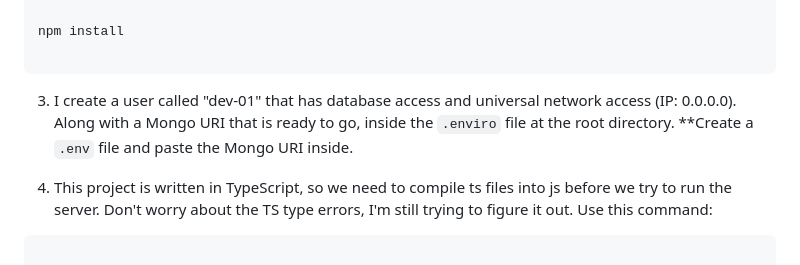
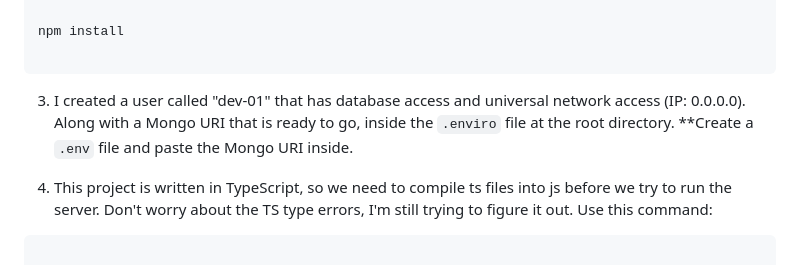
Before and after one commit to sstokesgmu/BudgetApp, a Markdown page: README.md, the part around the change. Rendered like a GitHub page.

````diff
--- a/README.md
+++ b/README.md
@@ -27,7 +27,7 @@ npm install
 
 ```
 
-3. I create a user called "dev-01" that has database access and universal network access (IP: 0.0.0.0). Along with a Mongo URI that is ready to go, inside the `.enviro` file at the root directory. **Create a `.env` file and paste the Mongo URI inside.
+3. I created a user called "dev-01" that has database access and universal network access (IP: 0.0.0.0). Along with a Mongo URI that is ready to go, inside the `.enviro` file at the root directory. **Create a `.env` file and paste the Mongo URI inside.
 
 4. This project is written in TypeScript, so we need to compile ts files into js before we try to run the server. Don't worry about the TS type errors, I'm still trying to figure it out. Use this command:
 ```bash
````
